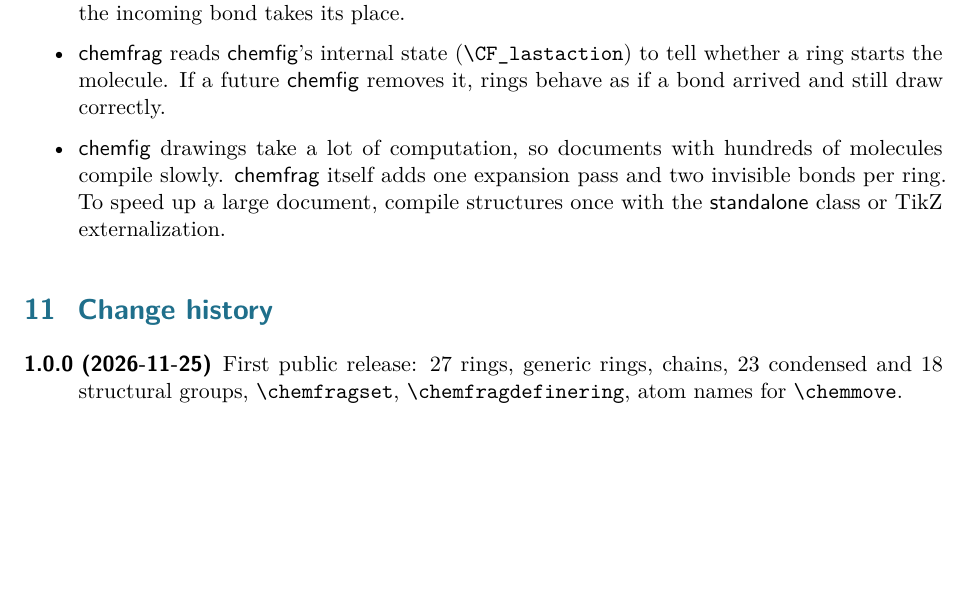
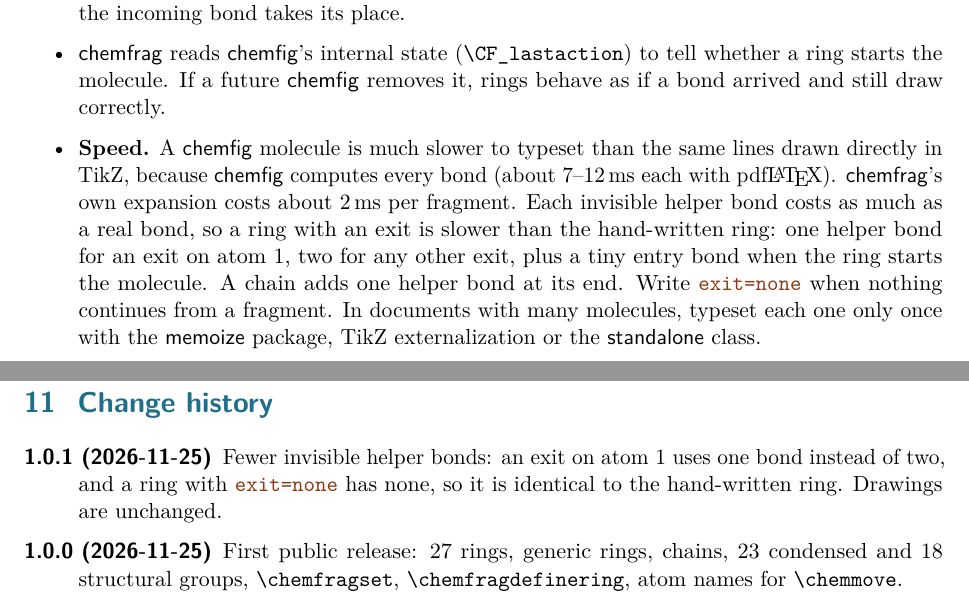
Before and after one commit to vaibhavblayer/chemfrag, a LaTeX paper (doc/chemfrag-doc.tex): part of page 14 of 14 before the commit and two parts of pages 14 and 15 of 15 after it, the two joined at a grey line, cut so that both start at the same text, the shorter picture padded with empty space. The pictures show the PDF file doc/chemfrag-doc.pdf that the author committed with the source.

Commit message:
1.0.1: fewer invisible helper bonds
Each invisible bond costs chemfig as much as a real bond (~8 ms). An exit
on atom 1 now uses one tiny bond instead of a jump to the centre and back,
and a ring with exit=none emits no helper bonds at all, so it equals the
hand-written ring. Per-molecule renders at 600 dpi are unchanged apart
from sub-pixel anti-aliasing. Manual gains speed notes.

Co-Authored-By: Claude Opus 5.5 <noreply@anthropic.com>

```diff
--- a/doc/chemfrag-doc.tex
+++ b/doc/chemfrag-doc.tex
@@ -233,7 +233,3 @@ Every key that takes a position (substituents, \key{atoms}, \key{bonds},
 
 \subsection{Where drawing continues: the exit atom}
 \pkg{chemfig} itself always continues a ring from the atom where the ring
-started. \pkg{chemfrag} adds two invisible bonds after the ring: one to its
-centre and one out to the \emph{exit atom}. The next bond therefore starts
-on the exit atom, and the \emph{relative} angle \verb|[::0]| points straight
-out of the ring.
@@ -545,16 +546,26 @@ draw arrows between them with \cs{chemmove} (two compilations needed):
         (\verb|\CF_lastaction|) to tell whether a ring starts the molecule. If
         a future \pkg{chemfig} removes it, rings behave as if a bond arrived
         and still draw correctly.
-  \item \pkg{chemfig} drawings take a lot of computation, so documents with
-        hundreds of molecules compile slowly. \pkg{chemfrag} itself adds one
-        expansion pass and two invisible bonds per ring. To speed up a large
-        document, compile structures once with the \pkg{standalone} class or
-        TikZ externalization.
+  \item \textbf{Speed.} A \pkg{chemfig} molecule is much slower to typeset
+        than the same lines drawn directly in TikZ, because \pkg{chemfig}
+        computes every bond (about 7--12\,ms each with pdf\LaTeX).
+        \pkg{chemfrag}'s own expansion costs about 2\,ms per fragment. Each
+        invisible helper bond costs as much as a real bond, so a ring with an
+        exit is slower than the hand-written ring:
+        one helper bond for an exit on atom~1, two for any other exit, plus a
+        tiny entry bond when the ring starts the molecule. A chain adds one
+        helper bond at its end. Write \key{exit=none} when nothing continues
+        from a fragment. In documents with many molecules, typeset each one
+        only once with the \pkg{memoize} package, TikZ externalization or the
+        \pkg{standalone} class.
 \end{itemize}
 
 % =====================================================================
 \section{Change history}
 \begin{description}[font=\sffamily\bfseries]
+  \item[1.0.1 (2026-11-25)] Fewer invisible helper bonds: an exit on atom~1
+    uses one bond instead of two, and a ring with \key{exit=none} has none,
+    so it is identical to the hand-written ring. Drawings are unchanged.
   \item[1.0.0 (2026-11-25)] First public release: 27 rings, generic rings,
     chains, 23 condensed and 18 structural groups, \cs{chemfragset},
     \cs{chemfragdefinering}, atom names for \cs{chemmove}.
```
Also changed, not shown: build.lua (+1 -1 lines), tex/chemfrag-rings.code.tex (+24 -7 lines), tex/chemfrag.sty (+2 -2 lines), CHANGELOG.md, README.md, doc/chemfrag-doc.pdf, doc/chemfrag-doc.tex (7 more changed lines), 2 other files.
